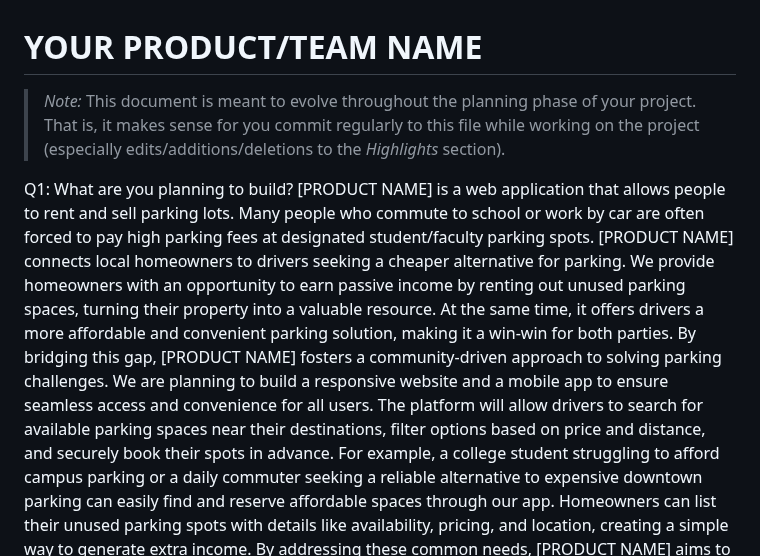
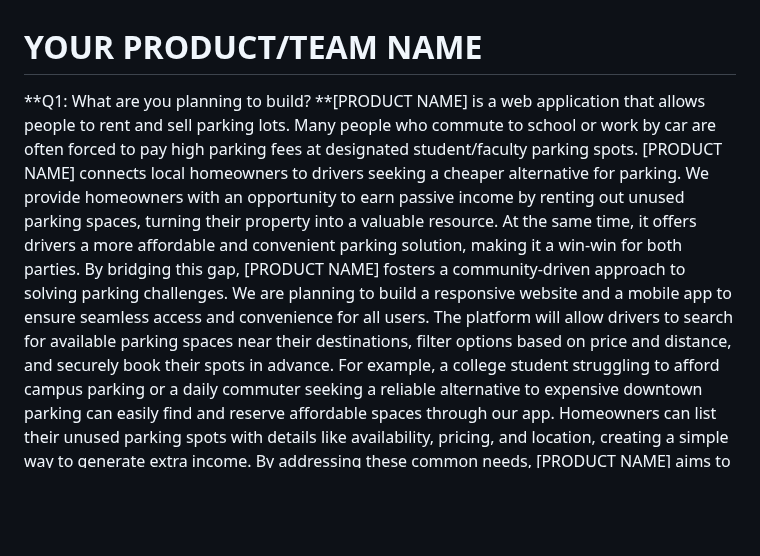
Before and after one commit to Phalanyx/SparkPark, a Markdown page: doc/sprint0/product.md, the part around one of its changes. Drawn GitHub-style; blank space fills up the shorter version.

```diff
--- a/doc/sprint0/product.md
+++ b/doc/sprint0/product.md
@@ -1,10 +1,7 @@
 # YOUR PRODUCT/TEAM NAME
 
- > _Note:_ This document is meant to evolve throughout the planning phase of your project.
- > That is, it makes sense for you commit regularly to this file while working on the project (especially edits/additions/deletions to the _Highlights_ section).
-
-Q1: What are you planning to build?
-[PRODUCT NAME] is a web application that allows people to rent and sell parking lots. Many people who commute to school or work by car are often forced to pay high parking fees at designated student/faculty parking spots. [PRODUCT NAME] connects local homeowners to drivers seeking a cheaper alternative for parking. We provide homeowners with an opportunity to earn passive income by renting out unused parking spaces, turning their property into a valuable resource. At the same time, it offers drivers a more affordable and convenient parking solution, making it a win-win for both parties. By bridging this gap, [PRODUCT NAME] fosters a community-driven approach to solving parking challenges.
+**Q1: What are you planning to build?
+**[PRODUCT NAME] is a web application that allows people to rent and sell parking lots. Many people who commute to school or work by car are often forced to pay high parking fees at designated student/faculty parking spots. [PRODUCT NAME] connects local homeowners to drivers seeking a cheaper alternative for parking. We provide homeowners with an opportunity to earn passive income by renting out unused parking spaces, turning their property into a valuable resource. At the same time, it offers drivers a more affordable and convenient parking solution, making it a win-win for both parties. By bridging this gap, [PRODUCT NAME] fosters a community-driven approach to solving parking challenges.
 We are planning to build a responsive website and a mobile app to ensure seamless access and convenience for all users. The platform will allow drivers to search for available parking spaces near their destinations, filter options based on price and distance, and securely book their spots in advance. For example, a college student struggling to afford campus parking or a daily commuter seeking a reliable alternative to expensive downtown parking can easily find and reserve affordable spaces through our app. Homeowners can list their unused parking spots with details like availability, pricing, and location, creating a simple way to generate extra income. By addressing these common needs, [PRODUCT NAME] aims to streamline the parking experience for everyone involved.
 While students are a key audience, [PRODUCT NAME] offers benefits for a much broader range of users. Professionals working in busy urban areas can find affordable parking options close to their offices, saving time and money compared to high-cost commercial parking garages. Travelers can secure convenient parking near airports or transit hubs, avoiding the hassle of last-minute searches and expensive fees. Event-goers attending concerts, sports games, or festivals can easily reserve spots near the venue, reducing stress and improving their overall experience. By catering to diverse parking needs, [PRODUCT NAME] provides a versatile solution for anyone looking for more affordable and accessible parking options.
 With [PRODUCT NAME], users will have the option to book parking spaces for long-term use, providing a convenient solution for recurring parking needs. Whether it’s a commuter looking for a reliable spot near their workplace or a tenant needing consistent parking in a residential area, the platform allows users to secure spaces on a weekly, monthly, or even yearly basis. Homeowners can set custom terms and pricing for long-term reservations, ensuring flexibility and mutual benefit. This feature eliminates the hassle of daily reservations, offering both drivers and homeowners a stable and predictable arrangement.
```
Also changed, not shown: other parts of doc/sprint0/product.md (+6 -6 lines).
